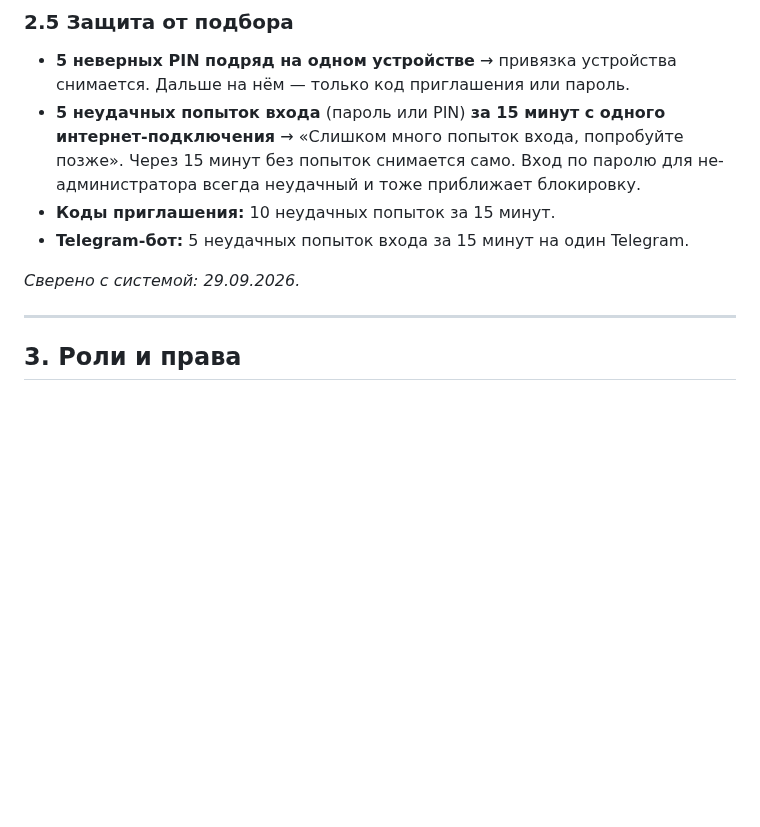
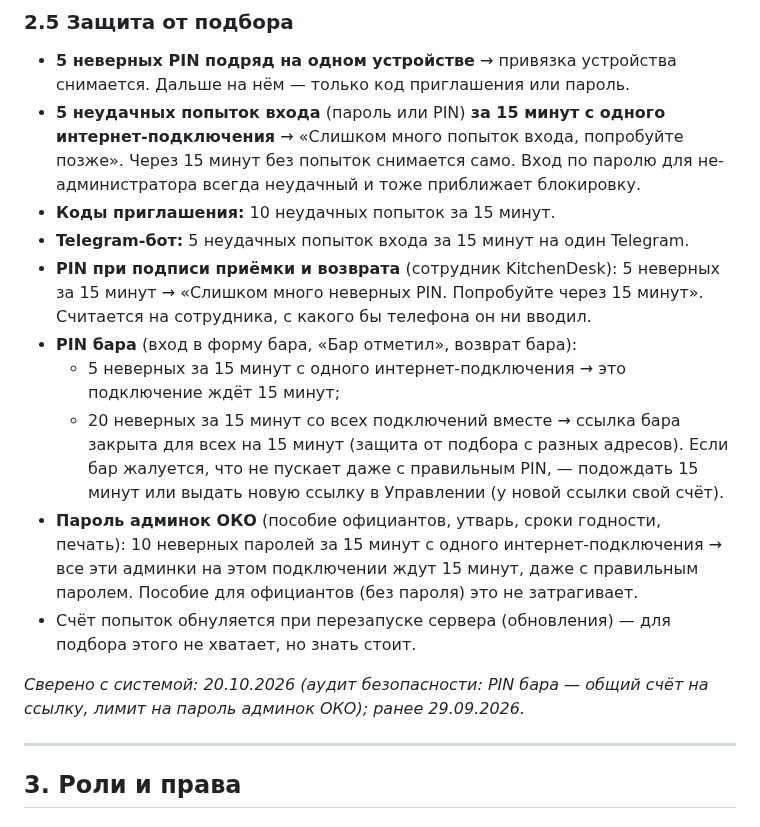
Before and after one commit to alisherphoto10-png/kitchen-guide, a Markdown page: print-agent/docs/kak-ustroen-kitchendesk.md, the part around the change. Rendered like a GitHub page; blank space fills up the shorter version.

Commit message:
Справочник 2.5: защита от подбора — PIN бара (общий счёт на ссылку), PIN подписи приёмки/возврата, лимит на пароль админок ОКО (аудит безопасности 2026-10-20)
Co-Authored-By: Claude Opus 5.5 <noreply@anthropic.com>
Claude-Session: https://claude.ai/code/session_01UJeBTcUiC1PZCkmXhhevXK

```diff
--- a/print-agent/docs/kak-ustroen-kitchendesk.md
+++ b/print-agent/docs/kak-ustroen-kitchendesk.md
@@ -276,8 +276,24 @@ _Сверено с системой: 29.09.2026._
   не-администратора всегда неудачный и тоже приближает блокировку.
 - **Коды приглашения:** 10 неудачных попыток за 15 минут.
 - **Telegram-бот:** 5 неудачных попыток входа за 15 минут на один Telegram.
-
-_Сверено с системой: 29.09.2026._
+- **PIN при подписи приёмки и возврата** (сотрудник KitchenDesk): 5 неверных
+  за 15 минут → «Слишком много неверных PIN. Попробуйте через 15 минут».
+  Считается на сотрудника, с какого бы телефона он ни вводил.
+- **PIN бара** (вход в форму бара, «Бар отметил», возврат бара):
+  - 5 неверных за 15 минут с одного интернет-подключения → это подключение
+    ждёт 15 минут;
+  - 20 неверных за 15 минут со всех подключений вместе → ссылка бара закрыта
+    для всех на 15 минут (защита от подбора с разных адресов). Если бар
+    жалуется, что не пускает даже с правильным PIN, — подождать 15 минут
+    или выдать новую ссылку в Управлении (у новой ссылки свой счёт).
+- **Пароль админок ОКО** (пособие официантов, утварь, сроки годности,
+  печать): 10 неверных паролей за 15 минут с одного интернет-подключения →
+  все эти админки на этом подключении ждут 15 минут, даже с правильным
+  паролем. Пособие для официантов (без пароля) это не затрагивает.
+- Счёт попыток обнуляется при перезапуске сервера (обновления) — для
+  подбора этого не хватает, но знать стоит.
+
+_Сверено с системой: 20.10.2026 (аудит безопасности: PIN бара — общий счёт на ссылку, лимит на пароль админок ОКО); ранее 29.09.2026._
 
 ---
 
```
